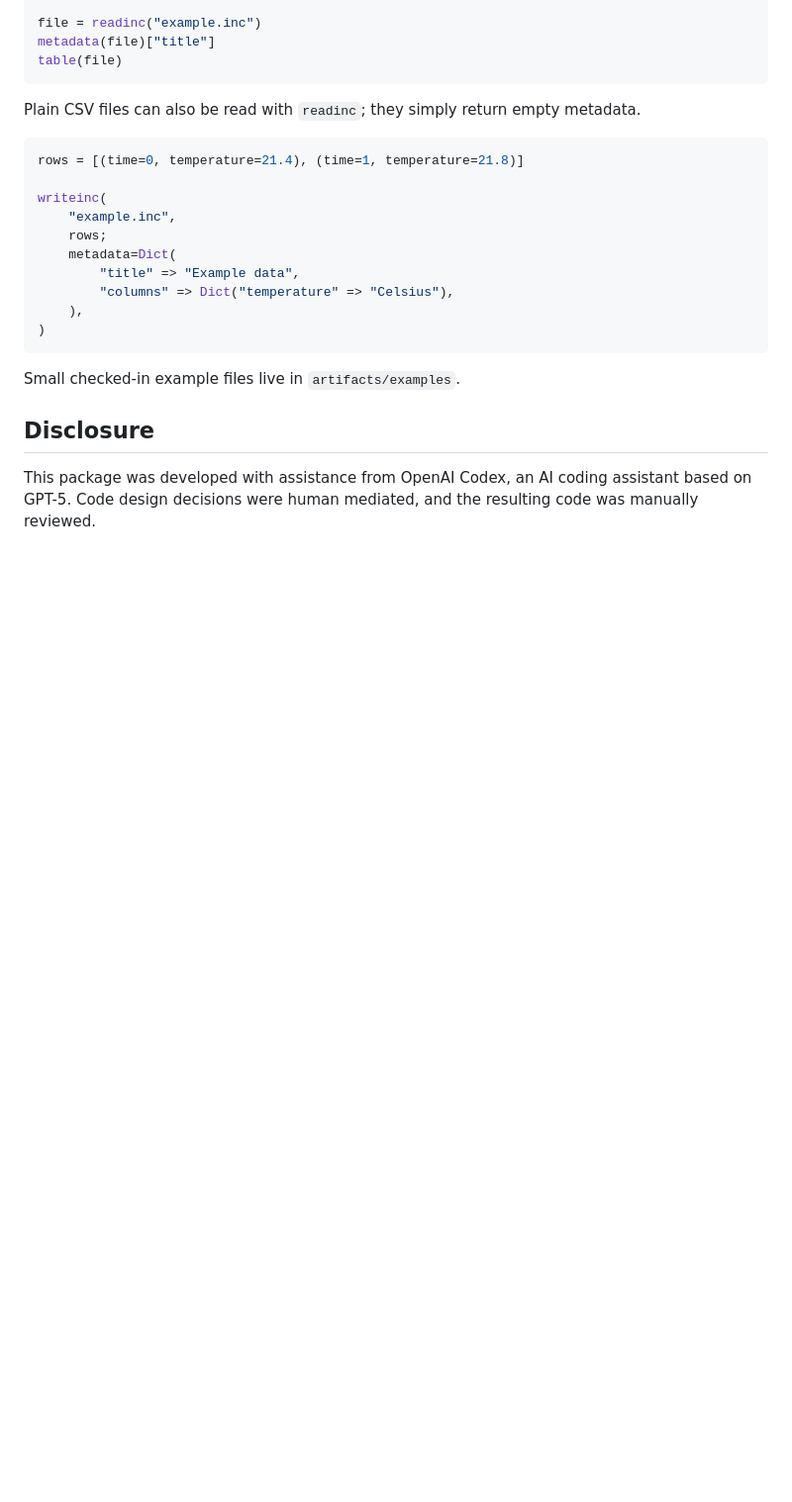
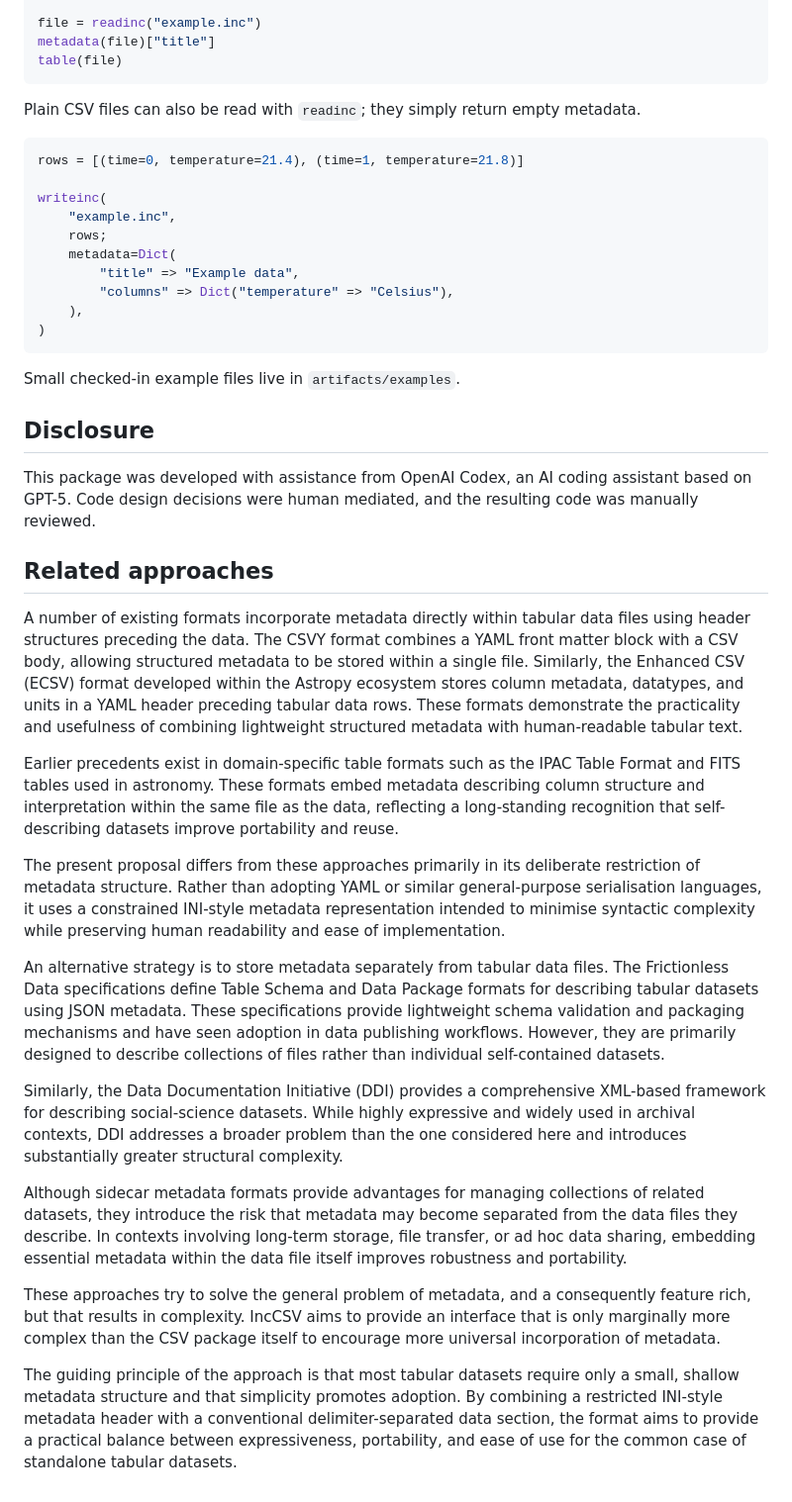
Before and after one commit to mroughan/IncCSV.jl, a Markdown page: README.md, the part around one of its changes. Shown at 99% size. GitHub-like rendering; blank space fills up the shorter version.

Commit message:
eds to readmes

```diff
--- a/README.md
+++ b/README.md
@@ -115,3 +119,21 @@ Small checked-in example files live in `artifacts/examples`.
 This package was developed with assistance from OpenAI Codex, an AI coding
 assistant based on GPT-5. Code design decisions were human mediated, and the
 resulting code was manually reviewed.
+
+## Related approaches
+
+A number of existing formats incorporate metadata directly within tabular data files using header structures preceding the data. The CSVY format combines a YAML front matter block with a CSV body, allowing structured metadata to be stored within a single file. Similarly, the Enhanced CSV (ECSV) format developed within the Astropy ecosystem stores column metadata, datatypes, and units in a YAML header preceding tabular data rows. These formats demonstrate the practicality and usefulness of combining lightweight structured metadata with human-readable tabular text.
+
+Earlier precedents exist in domain-specific table formats such as the IPAC Table Format and FITS tables used in astronomy. These formats embed metadata describing column structure and interpretation within the same file as the data, reflecting a long-standing recognition that self-describing datasets improve portability and reuse.
+
+The present proposal differs from these approaches primarily in its deliberate restriction of metadata structure. Rather than adopting YAML or similar general-purpose serialisation languages, it uses a constrained INI-style metadata representation intended to minimise syntactic complexity while preserving human readability and ease of implementation.
+
+An alternative strategy is to store metadata separately from tabular data files. The Frictionless Data specifications define Table Schema and Data Package formats for describing tabular datasets using JSON metadata. These specifications provide lightweight schema validation and packaging mechanisms and have seen adoption in data publishing workflows. However, they are primarily designed to describe collections of files rather than individual self-contained datasets.
+
+Similarly, the Data Documentation Initiative (DDI) provides a comprehensive XML-based framework for describing social-science datasets. While highly expressive and widely used in archival contexts, DDI addresses a broader problem than the one considered here and introduces substantially greater structural complexity.
+
+Although sidecar metadata formats provide advantages for managing collections of related datasets, they introduce the risk that metadata may become separated from the data files they describe. In contexts involving long-term storage, file transfer, or ad hoc data sharing, embedding essential metadata within the data file itself improves robustness and portability.
+
+These approaches try to solve the general problem of metadata, and a consequently feature rich, but that results in complexity. IncCSV aims to provide an interface that is only marginally more complex than the CSV package itself to encourage more universal incorporation of metadata.
+
+The guiding principle of the approach is that most tabular datasets require only a small, shallow metadata structure and that simplicity promotes adoption. By combining a restricted INI-style metadata header with a conventional delimiter-separated data section, the format aims to provide a practical balance between expressiveness, portability, and ease of use for the common case of standalone tabular datasets.
```
Also changed, not shown: other parts of README.md (+6 -2 lines).
